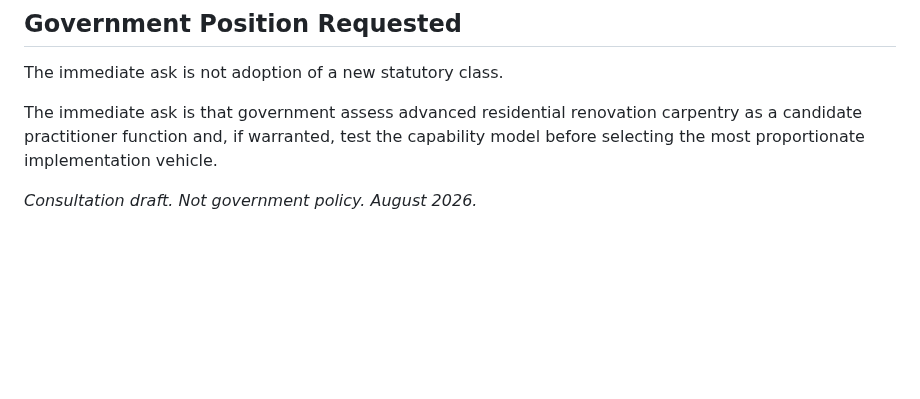
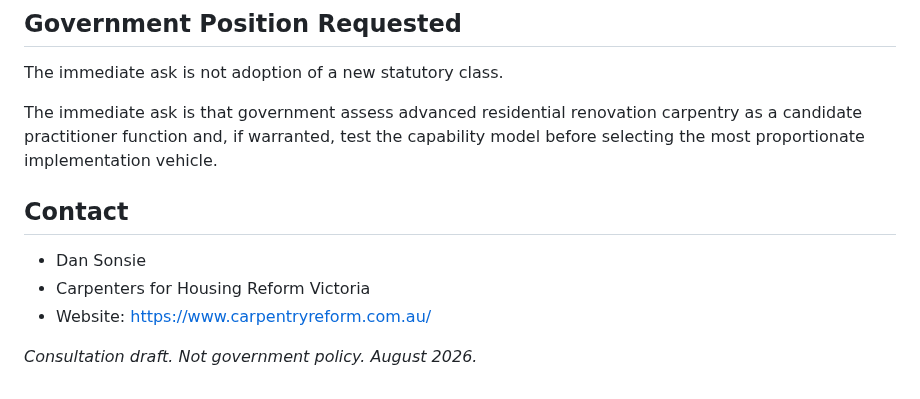
Before and after one commit to dantuffy3-cmyk/carpenters-for-housing-reform, a Markdown page: docs/rrc-pilot-one-page-summary.md, the part around the change. Rendered like a GitHub page; blank space fills up the shorter version.

Commit message:
docs: restore pilot contact and index note
Co-authored-by: dantuffy3-cmyk <265672572+dantuffy3-cmyk@users.noreply.github.com>

```diff
--- a/docs/rrc-pilot-one-page-summary.md
+++ b/docs/rrc-pilot-one-page-summary.md
@@ -47,4 +47,9 @@ The immediate ask is not adoption of a new statutory class.
 
 The immediate ask is that government assess advanced residential renovation carpentry as a candidate practitioner function and, if warranted, test the capability model before selecting the most proportionate implementation vehicle.
 
+## Contact
+- Dan Sonsie
+- Carpenters for Housing Reform Victoria
+- Website: https://www.carpentryreform.com.au/
+
 *Consultation draft. Not government policy. August 2026.*
```
Also changed, not shown: docs/document-index.md (+2 -2 lines).
